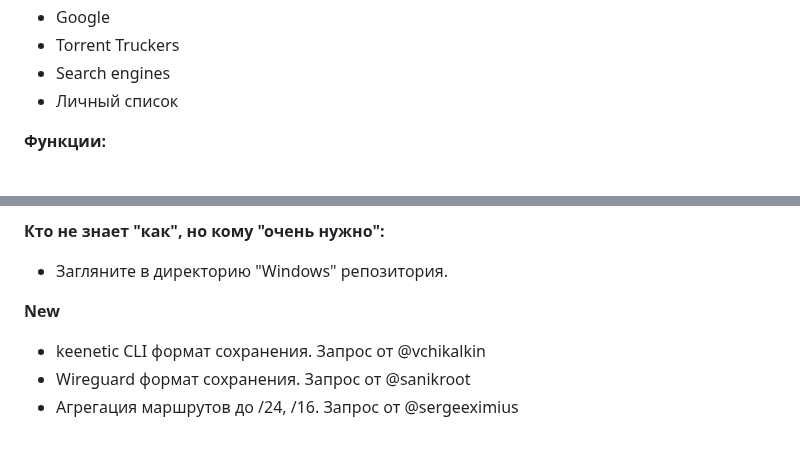
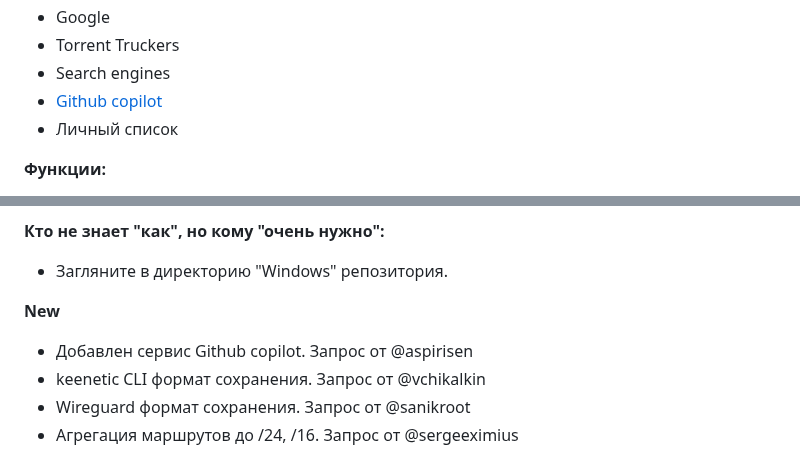
Before and after one commit to Ground-Zerro/DomainMapper, a Markdown page: README.md, 2 parts joined by grey strips. Rendered like a GitHub page.

```diff
--- a/README.md
+++ b/README.md
@@ -18,6 +18,7 @@
 - Google
 - Torrent Truckers
 - Search engines
+- [Github сopilot](https://github.com/features/copilot)
 - Личный список
 
 
@@ -54,6 +55,7 @@ pip3 install -r requirements.txt
 - Загляните в директорию "Windows" репозитория.
 
 **New**
+- Добавлен сервис Github сopilot. Запрос от @aspirisen
 - keenetic CLI формат сохранения. Запрос от @vchikalkin
 - Wireguard формат сохранения. Запрос от @sanikroot
 - Агрегация маршрутов до /24, /16. Запрос от @sergeeximius
```
